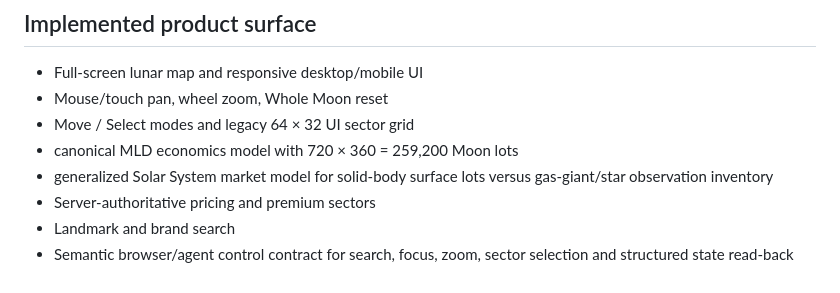
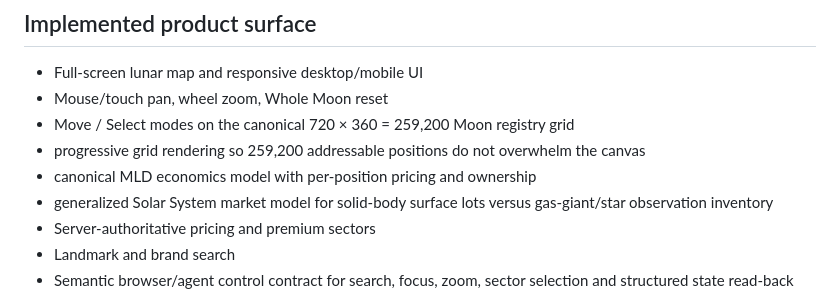
Before and after one commit to rrahul0904/moonstake-rebuild, a Markdown page: README.md, the part around the change. Drawn GitHub-style.

Commit message:
docs: record canonical 259200-lot UI migration

```diff
--- a/README.md
+++ b/README.md
@@ -33,8 +33,9 @@ The paid ownership state machine is reservation → Stripe Checkout → signed w
 
 - Full-screen lunar map and responsive desktop/mobile UI
 - Mouse/touch pan, wheel zoom, Whole Moon reset
-- Move / Select modes and legacy 64 × 32 UI sector grid
-- canonical MLD economics model with 720 × 360 = 259,200 Moon lots
+- Move / Select modes on the canonical 720 × 360 = 259,200 Moon registry grid
+- progressive grid rendering so 259,200 addressable positions do not overwhelm the canvas
+- canonical MLD economics model with per-position pricing and ownership
 - generalized Solar System market model for solid-body surface lots versus gas-giant/star observation inventory
 - Server-authoritative pricing and premium sectors
 - Landmark and brand search
```
